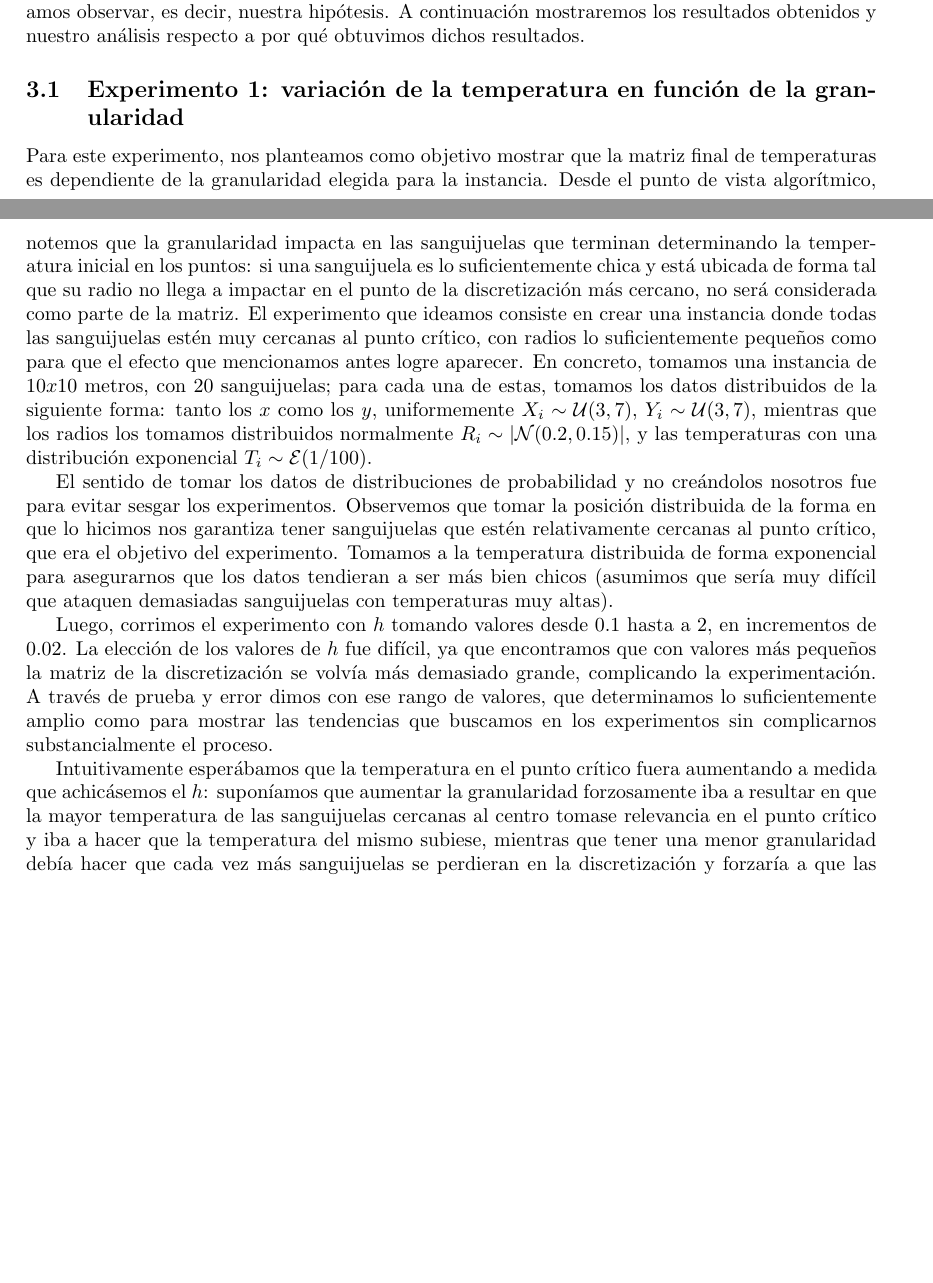
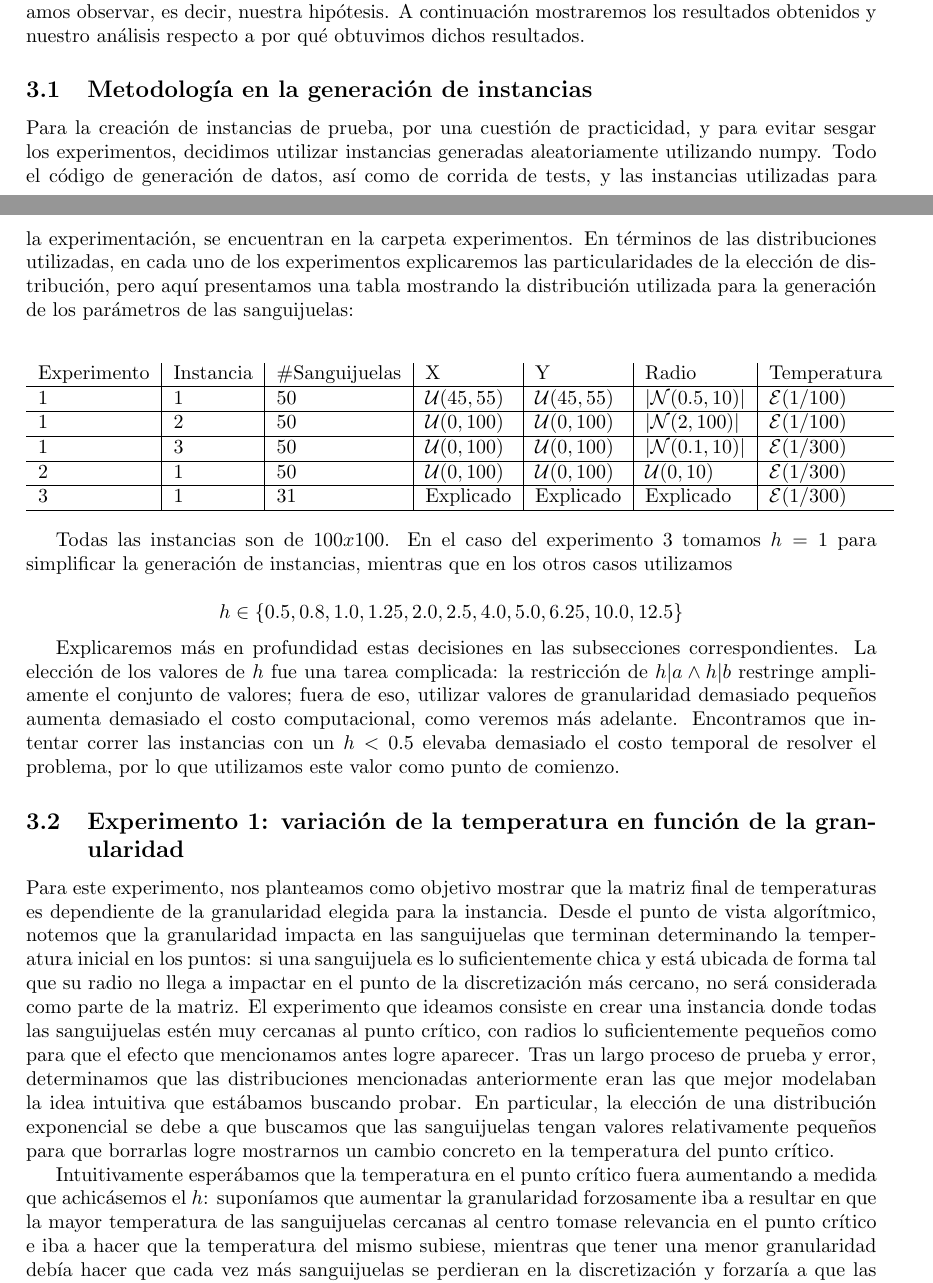
Before and after one commit to NIEN08/metnum-tp1, a LaTeX document (informe/maindoc.tex, which reads informe/res.tex): two parts of pages 7 and 8 of 9 before the commit and two parts of pages 7 and 8 of 10 after it, joined at a grey line, cut so that both start at the same text, the shorter picture padded with empty space. Compiled offline with pdfLaTeX.

Commit message:
Incluyendo nuevas visualizaciones

```diff
--- a/informe/res.tex
+++ b/informe/res.tex
@@ -5,15 +5,32 @@ daremos una breve descripción de la instancia
 experimental, seguido de lo que esperamos observar, es decir, nuestra hipótesis. A continuación mostraremos los
 resultados obtenidos y nuestro análisis respecto a por qué obtuvimos dichos resultados.
 
+\subsection{Metodología en la generación de instancias}
+
+Para la creación de instancias de prueba, por una cuestión de practicidad, y para evitar sesgar los experimentos, decidimos utilizar instancias generadas aleatoriamente utilizando numpy. Todo el código de generación de datos, así como de corrida de tests, y las instancias utilizadas para la experimentación, se encuentran en la carpeta experimentos. En términos de las distribuciones utilizadas, en cada uno de los experimentos explicaremos las particularidades de la elección de distribución, pero aquí presentamos una tabla mostrando la distribución utilizada para la generación de los parámetros de las sanguijuelas:
+
+\begin{center}
+\begin{tabular}{l | l | l | l | l | l | l}
+Experimento & Instancia & \#Sanguijuelas & X & Y & Radio & Temperatura\\ \hline
+$1$ & $1$ & $50$ & $\mathcal{U}(45, 55)$ & $\mathcal{U}(45, 55)$ & $|\mathcal{N}(0.5, 10)|$ & $\mathcal{E}(1/100)$\\ \hline
+$1$ & $2$ & $50$ & $\mathcal{U}(0, 100)$ & $\mathcal{U}(0, 100)$ & $|\mathcal{N}(2, 100)|$ & $\mathcal{E}(1/100)$\\ \hline
+$1$ & $3$ & $50$ & $\mathcal{U}(0, 100)$ & $\mathcal{U}(0, 100)$ & $|\mathcal{N}(0.1, 10)|$ & $\mathcal{E}(1/300)$\\ \hline
+$2$ & $1$ & $50$ & $\mathcal{U}(0, 100)$ & $\mathcal{U}(0, 100)$ & $\mathcal{U}(0, 10)$ & $\mathcal{E}(1/300)$\\ \hline
+$3$ & $1$ & $31$ & Explicado & Explicado & Explicado & $\mathcal{E}(1/300)$\\ \hline
+\end{tabular}
+\end{center}
+
+Todas las instancias son de $100x100$. En el caso del experimento 3 tomamos $h = 1$ para simplificar la generación de instancias, mientras que en los otros casos utilizamos
+
+$$h \in \{0.5, 0.8, 1.0, 1.25, 2.0, 2.5, 4.0, 5.0, 6.25, 10.0, 12.5\}$$
+
+Explicaremos más en profundidad estas decisiones en las subsecciones correspondientes. La elección de los valores de $h$ fue una tarea complicada: la restricción de $h | a \wedge h | b$ restringe ampliamente el conjunto de valores; fuera de eso, utilizar valores de granularidad demasiado pequeños aumenta demasiado el costo computacional, como veremos más adelante. Encontramos que intentar correr las instancias con un $h < 0.5$ elevaba demasiado el costo temporal de resolver el problema, por lo que utilizamos este valor como punto de comienzo.
+
 \subsection{Experimento 1: variación de la temperatura en función de la granularidad}
 %%aca que esta corriendo? lu o eg? Hay que adjuntar ese dato
-Para este experimento, nos planteamos como objetivo mostrar que la matriz final de temperaturas es dependiente de la granularidad elegida para la instancia. Desde el punto de vista algorítmico, notemos que la granularidad impacta en las sanguijuelas que terminan determinando la temperatura inicial en los puntos: si una sanguijuela es lo suficientemente chica y está ubicada de forma tal que su radio no llega a impactar en el punto de la discretización más cercano, no será considerada como parte de la matriz. El experimento que ideamos consiste en crear una instancia donde todas las sanguijuelas estén muy cercanas al punto crítico, con radios lo suficientemente pequeños como para que el efecto que mencionamos antes logre aparecer. En concreto, tomamos una instancia de $10x10$ metros, con $20$ sanguijuelas; para cada una de estas, tomamos los datos distribuidos de la siguiente forma: tanto los $x$ como los $y$, uniformemente $X_i \sim \mathcal{U}(3, 7)$, $Y_i \sim \mathcal{U}(3, 7)$, mientras que los radios los tomamos distribuidos normalmente $R_i \sim |\mathcal{N}(0.2, 0.15)|$, y las temperaturas con una distribución exponencial $T_i \sim \mathcal{E}(1/100)$.
+Para este experimento, nos planteamos como objetivo mostrar que la matriz final de temperaturas es dependiente de la granularidad elegida para la instancia. Desde el punto de vista algorítmico, notemos que la granularidad impacta en las sanguijuelas que terminan determinando la temperatura inicial en los puntos: si una sanguijuela es lo suficientemente chica y está ubicada de forma tal que su radio no llega a impactar en el punto de la discretización más cercano, no será considerada como parte de la matriz. El experimento que ideamos consiste en crear una instancia donde todas las sanguijuelas estén muy cercanas al punto crítico, con radios lo suficientemente pequeños como para que el efecto que mencionamos antes logre aparecer. Tras un largo proceso de prueba y error, determinamos que las distribuciones mencionadas anteriormente eran las que mejor modelaban la idea intuitiva que estábamos buscando probar. En particular, la elección de una distribución exponencial se debe a que buscamos que las sanguijuelas tengan valores relativamente pequeños para que borrarlas logre mostrarnos un cambio concreto en la temperatura del punto crítico.
 
-El sentido de tomar los datos de distribuciones de probabilidad y no creándolos nosotros fue para evitar sesgar los experimentos. Observemos que tomar la posición distribuida de la forma en que lo hicimos nos garantiza tener sanguijuelas que estén relativamente cercanas al punto crítico, que era el objetivo del experimento. Tomamos a la temperatura distribuida de forma exponencial para asegurarnos que los datos tendieran a ser más bien chicos (asumimos que sería muy difícil que ataquen demasiadas sanguijuelas con temperaturas muy altas).
-
-Luego, corrimos el experimento con $h$ tomando valores desde $0.1$ hasta a $2$, en incrementos de $0.02$. La elección de los valores de $h$ fue difícil, ya que encontramos que con valores más pequeños la matriz de la discretización se volvía más demasiado grande, complicando la experimentación. A través de prueba y error dimos con ese rango de valores, que determinamos lo suficientemente amplio como para mostrar las tendencias que buscamos en los experimentos sin complicarnos substancialmente el proceso.
-
-Intuitivamente esperábamos que la temperatura en el punto crítico fuera aumentando a medida que achicásemos el $h$: suponíamos que aumentar la granularidad forzosamente iba a resultar en que la mayor temperatura de las sanguijuelas cercanas al centro tomase relevancia en el punto crítico y iba a hacer que la temperatura del mismo subiese, mientras que tener una menor granularidad debía hacer que cada vez más sanguijuelas se perdieran en la discretización y forzaría a que las sanguijuelas mejor posicionadas para los nuevos valores de $h$ dominen la temperatura en el punto crítico. De las instancias que corrimos, creemos que este resultado es el más representativo:
+Intuitivamente esperábamos que la temperatura en el punto crítico fuera aumentando a medida que achicásemos el $h$: suponíamos que aumentar la granularidad forzosamente iba a resultar en que la mayor temperatura de las sanguijuelas cercanas al centro tomase relevancia en el punto crítico e iba a hacer que la temperatura del mismo subiese, mientras que tener una menor granularidad debía hacer que cada vez más sanguijuelas se perdieran en la discretización y forzaría a que las sanguijuelas mejor posicionadas para los nuevos valores de $h$ dominen la temperatura en el punto crítico. De las instancias que corrimos, creemos que el gráfico \ref{fig:exp11} es ampliamente representativo.
 
 \begin{figure}[h]
     \centering
```
Also changed, not shown: informe/res.tex (11 more changed lines).
